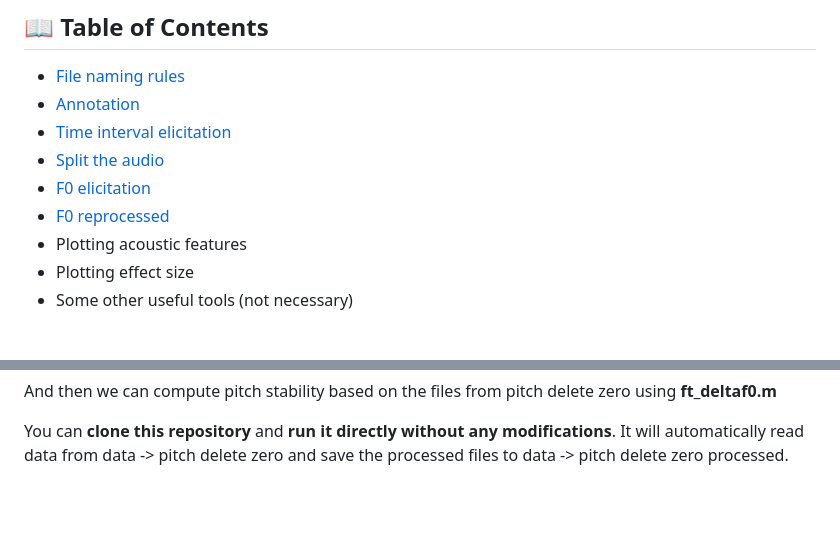
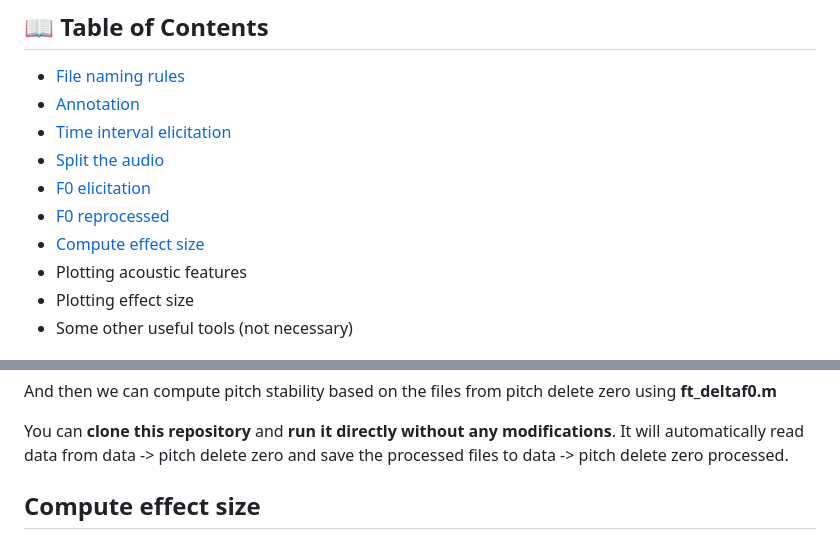
Before and after one commit to comp-music-lab/manyvoices3, a Markdown page: README.md, 2 parts joined by grey strips. Rendered like a GitHub page; blank space fills up the shorter version.

```diff
--- a/README.md
+++ b/README.md
@@ -11,6 +11,7 @@ Savage, P. E., Jia, Z., Ozaki, Y., Pavlovich, D., Purdy, S., Ampiah-Bonney, A.,
 - [Split the audio](#split-the-audio)
 - [F0 elicitation](#f0-elicitation)
 - [F0 reprocessed](#f0-reprocessed)
+- [Compute effect size](#compute-effect-size)
 - Plotting acoustic features
 - Plotting effect size
 - Some other useful tools (not necessary)
@@ -110,3 +111,5 @@ output_folder = "/Users/betty/Documents/MATLAB/song_speech_Mandarin/data/pitch d
 And then we can compute pitch stability based on the files from pitch delete zero using **ft_deltaf0.m**
 
 You can **clone this repository** and **run it directly without any modifications**. It will automatically read data from data -> pitch delete zero and save the processed files to data -> pitch delete zero processed.
+
+## Compute effect size
```
